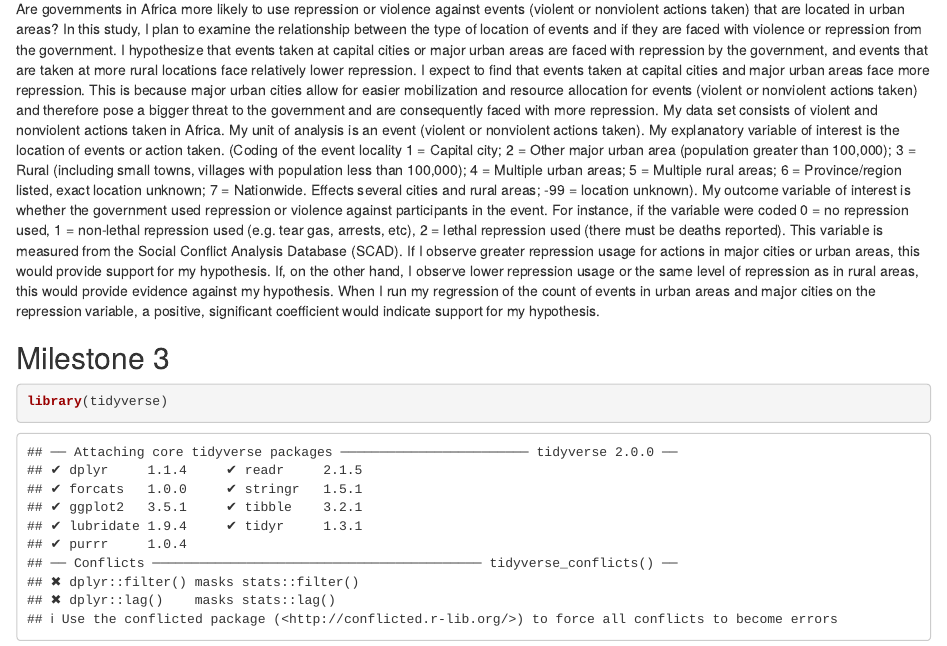
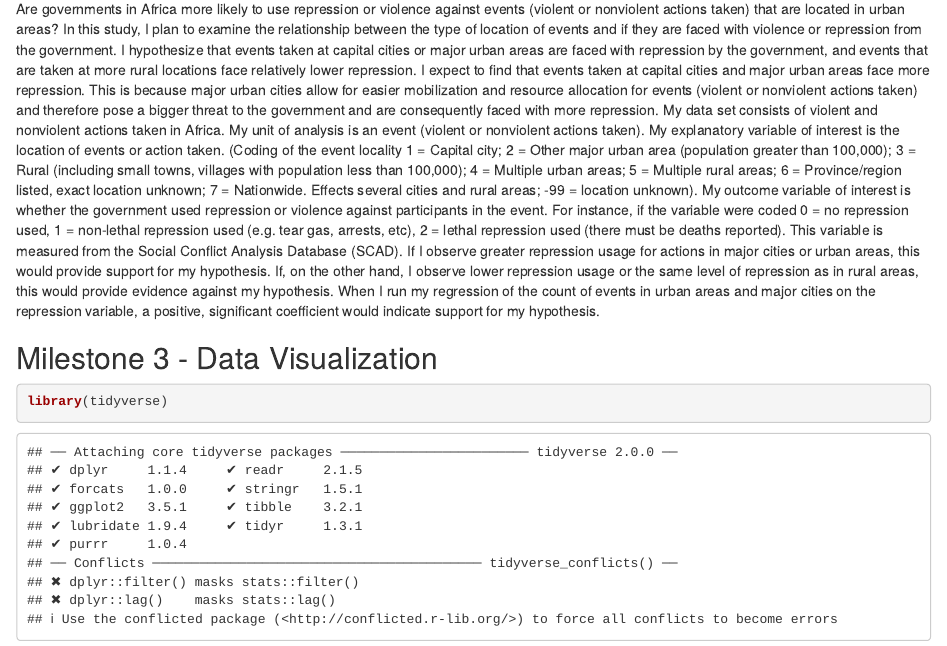
Before and after one commit to olanrewajuadeyanju/gov50-final-project, an R Markdown document (index.Rmd): the page in a window 1100 px wide, from 160 px down. Rendered offline with R 4.5, knitr and Pandoc, with nearby package versions; drawn as R Markdown's standard HTML page in place of the format the file asks for; some code elsewhere in the file could not run offline.

Commit message:
Completed Milestone 3 - Data visualization

````diff
--- a/index.Rmd
+++ b/index.Rmd
@@ -14,8 +14,7 @@ output:
 Are governments in Africa more likely to use repression or violence against events (violent or nonviolent actions taken) that are located in urban areas? In this study, I plan to examine the relationship between the type of location of events and if they are faced with violence or repression from the government. I hypothesize that events taken at capital cities or major urban areas are faced with repression by the government, and events that are taken at more rural locations face relatively lower repression. I expect to find that events taken at capital cities and major urban areas face more repression. This is because major urban cities allow for easier mobilization and resource allocation for events (violent or nonviolent actions taken) and therefore pose a bigger threat to the government and are consequently faced with more repression. My data set consists of violent and nonviolent actions taken in Africa. My unit of analysis is an event (violent or nonviolent actions taken). My explanatory variable of interest is the location of events or action taken. (Coding of the event locality 1 = Capital city; 2 = Other major urban area (population greater than 100,000); 3 = Rural (including small towns, villages with population less than 100,000); 4 = Multiple urban areas; 5 = Multiple rural areas; 6 = Province/region listed, exact location unknown; 7 = Nationwide. Effects several cities and rural areas;  -99 = location unknown). My outcome variable of interest is whether the government used repression or violence against participants in the event. For instance, if the variable were coded 0 = no repression used, 1 = non-lethal repression used (e.g. tear gas, arrests, etc), 2 = lethal repression used (there must be deaths reported). This variable is measured from the Social Conflict Analysis Database (SCAD). If I observe greater repression usage for actions in major cities or urban areas, this would provide support for my hypothesis. If, on the other hand, I observe lower repression usage or the same level of repression as in rural areas, this would provide evidence against my hypothesis. When I run my regression of the count of events in urban areas and major cities on the repression variable, a positive, significant coefficient would indicate support for my hypothesis.
 
 
-## Milestone 3
-
+## Milestone 3 - Data Visualization
 
 
 ```{r}
````
